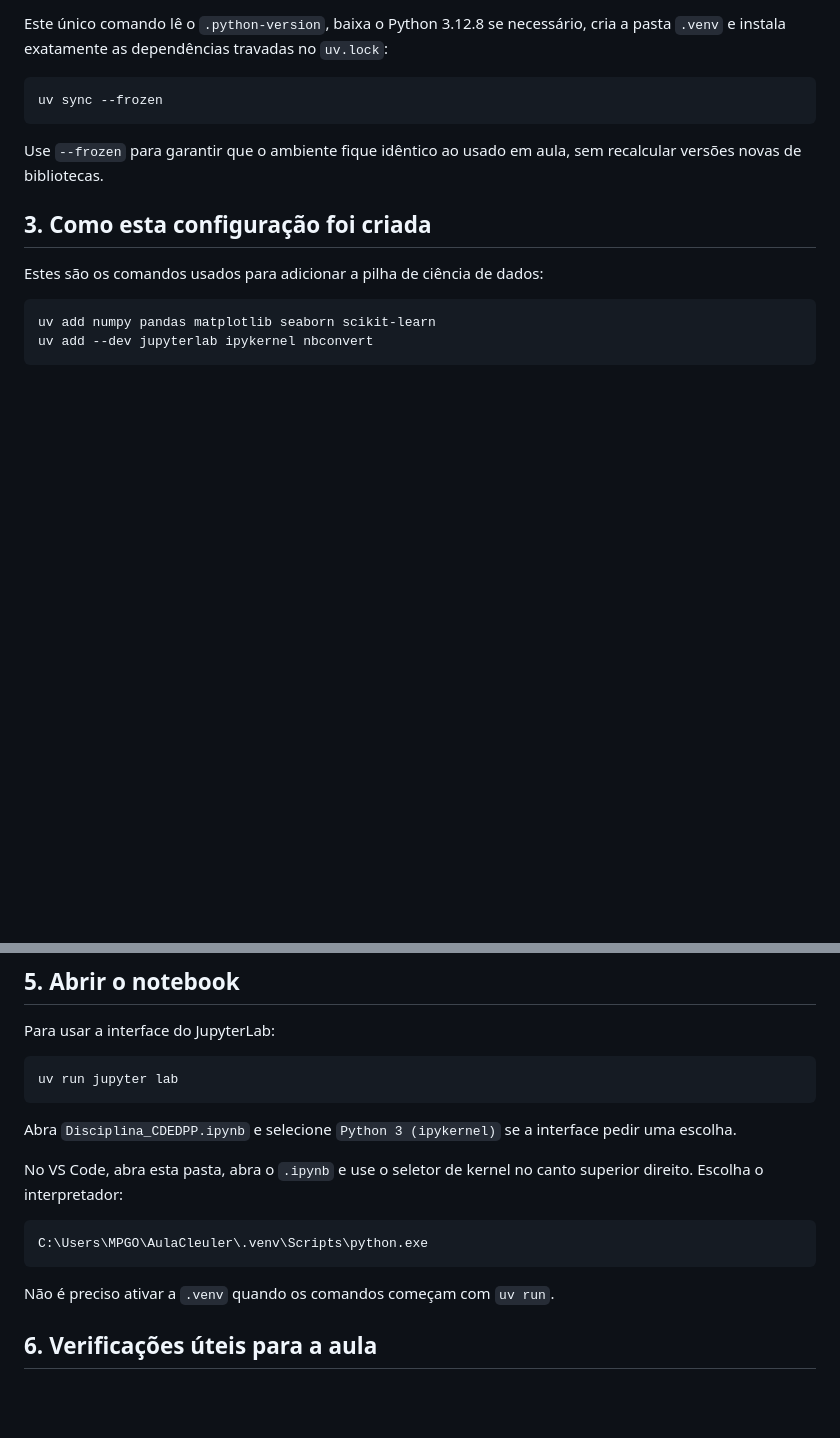
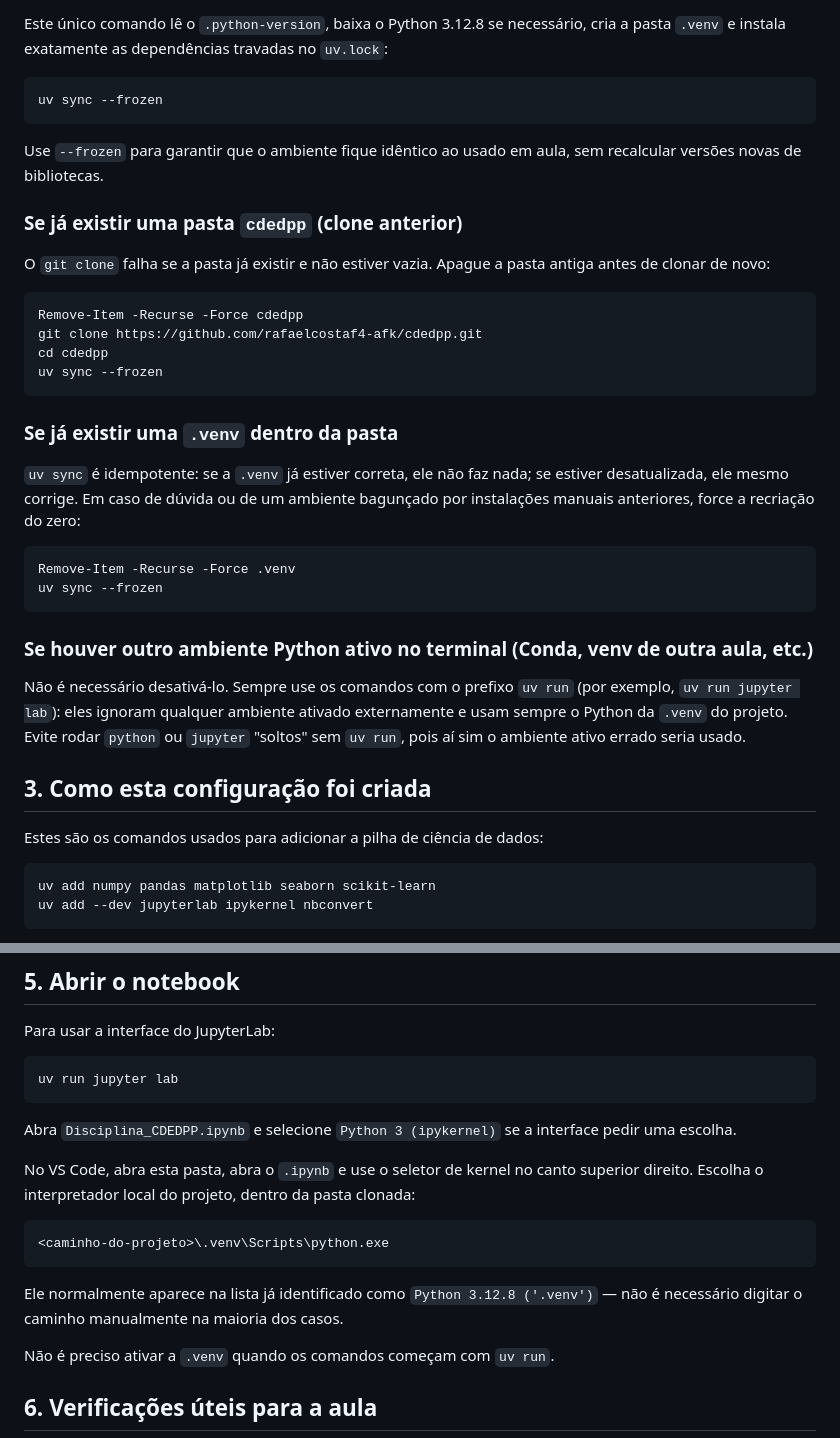
Before and after one commit to cleuler/notebook, a Markdown page: README.md, 2 parts joined by grey strips. Drawn GitHub-style; blank space fills up the shorter version.

Commit message:
Documenta cenarios de clone/venv existente e corrige caminho do kernel

````diff
--- a/README.md
+++ b/README.md
@@ -41,6 +41,37 @@ uv sync --frozen
 Use `--frozen` para garantir que o ambiente fique idêntico ao usado em aula,
 sem recalcular versões novas de bibliotecas.
 
+### Se já existir uma pasta `cdedpp` (clone anterior)
+
+O `git clone` falha se a pasta já existir e não estiver vazia. Apague a pasta
+antiga antes de clonar de novo:
+
+```powershell
+Remove-Item -Recurse -Force cdedpp
+git clone https://github.com/rafaelcostaf4-afk/cdedpp.git
+cd cdedpp
+uv sync --frozen
+```
+
+### Se já existir uma `.venv` dentro da pasta
+
+`uv sync` é idempotente: se a `.venv` já estiver correta, ele não faz nada; se
+estiver desatualizada, ele mesmo corrige. Em caso de dúvida ou de um ambiente
+bagunçado por instalações manuais anteriores, force a recriação do zero:
+
+```powershell
+Remove-Item -Recurse -Force .venv
+uv sync --frozen
+```
+
+### Se houver outro ambiente Python ativo no terminal (Conda, venv de outra aula, etc.)
+
+Não é necessário desativá-lo. Sempre use os comandos com o prefixo `uv run`
+(por exemplo, `uv run jupyter lab`): eles ignoram qualquer ambiente ativado
+externamente e usam sempre o Python da `.venv` do projeto. Evite rodar
+`python` ou `jupyter` "soltos" sem `uv run`, pois aí sim o ambiente ativo
+errado seria usado.
+
 ## 3. Como esta configuração foi criada
 
 Estes são os comandos usados para adicionar a pilha de ciência de dados:
@@ -78,11 +109,15 @@ Abra `Disciplina_CDEDPP.ipynb` e selecione `Python 3 (ipykernel)` se a
 interface pedir uma escolha.
 
 No VS Code, abra esta pasta, abra o `.ipynb` e use o seletor de kernel no canto
-superior direito. Escolha o interpretador:
+superior direito. Escolha o interpretador local do projeto, dentro da pasta
+clonada:
 
 ```text
-C:\Users\MPGO\AulaCleuler\.venv\Scripts\python.exe
+<caminho-do-projeto>\.venv\Scripts\python.exe
 ```
+
+Ele normalmente aparece na lista já identificado como `Python 3.12.8 ('.venv')`
+— não é necessário digitar o caminho manualmente na maioria dos casos.
 
 Não é preciso ativar a `.venv` quando os comandos começam com `uv run`.
 
````
